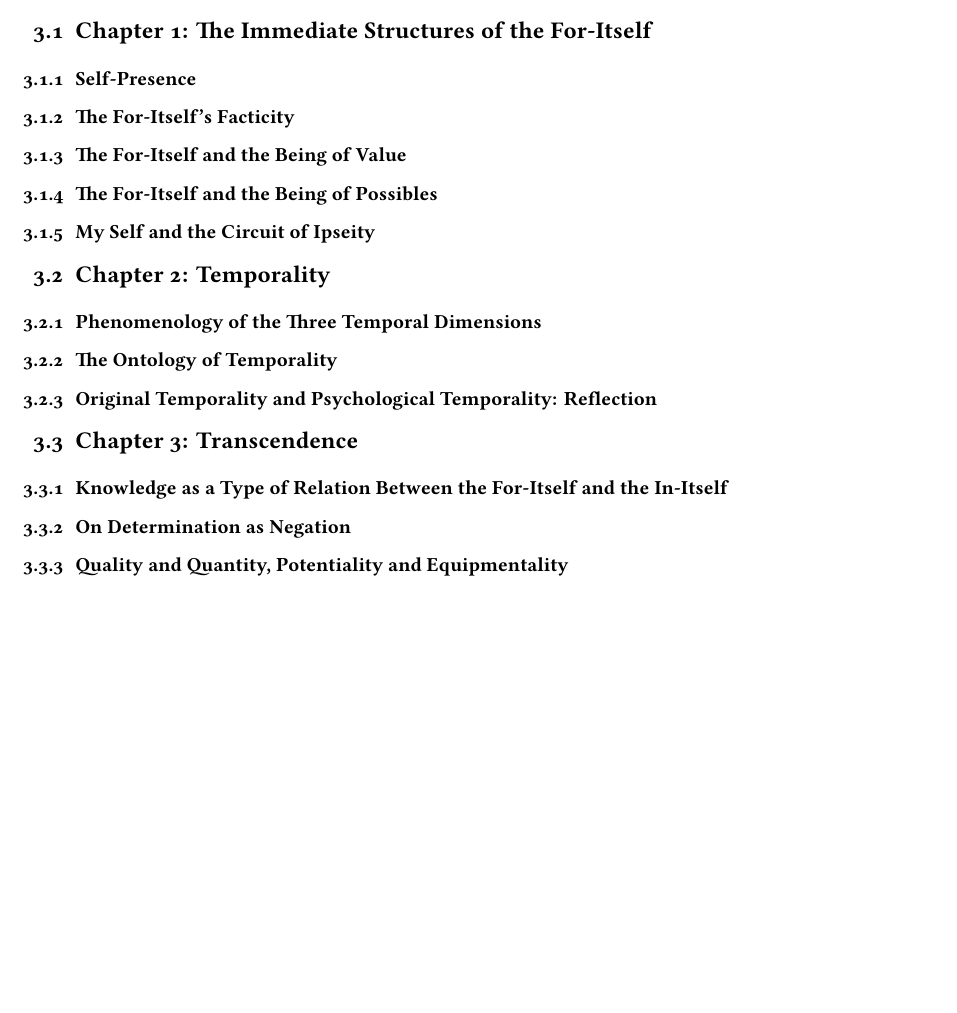
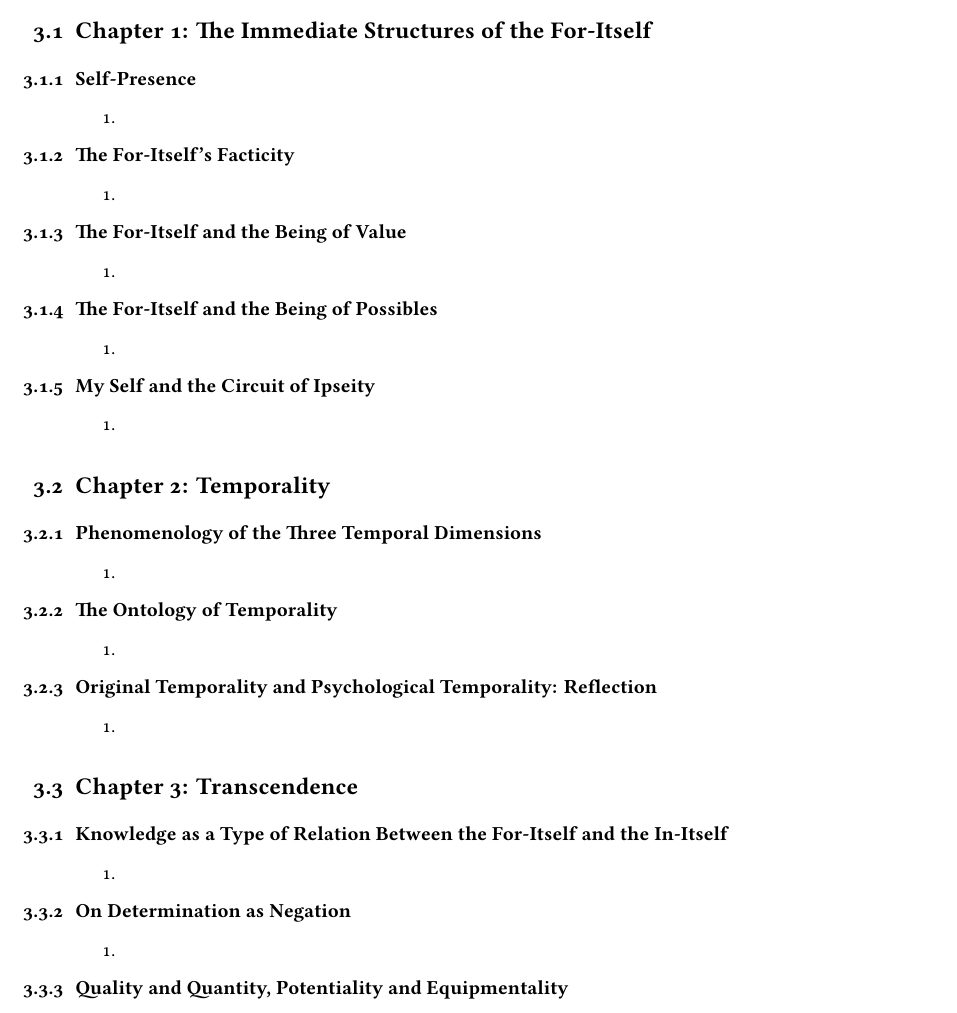
Before and after one commit to ShenZhouHong/sartre-notes, a LaTeX paper (latex/paper.tex, which reads latex/sections/part-2.tex): part of page 24 of 28 before the commit and part of page 24 of 29 after it, cut so that both start at the same text, the shorter picture padded with empty space. Compiled offline with XeLaTeX.

Commit message:
Added enumerate sections for all sub-subheadings.

```diff
--- a/latex/sections/part-2.tex
+++ b/latex/sections/part-2.tex
@@ -4,27 +4,67 @@
 
 \subsubsection{Self-Presence}
 
+\begin{enumerate}
+  \item
+\end{enumerate}
+
 \subsubsection{The For-Itself's Facticity}
+
+\begin{enumerate}
+  \item
+\end{enumerate}
 
 \subsubsection{The For-Itself and the Being of Value}
 
+\begin{enumerate}
+  \item
+\end{enumerate}
+
 \subsubsection{The For-Itself and the Being of Possibles}
 
+\begin{enumerate}
+  \item
+\end{enumerate}
+
 \subsubsection{My Self and the Circuit of Ipseity}
+
+\begin{enumerate}
+  \item
+\end{enumerate}
 
 \subsection{Chapter 2: Temporality}
 
 \subsubsection{Phenomenology of the Three Temporal Dimensions}
 
+\begin{enumerate}
+  \item
+\end{enumerate}
+
 \subsubsection{The Ontology of Temporality}
 
+\begin{enumerate}
+  \item
+\end{enumerate}
+
 \subsubsection{Original Temporality and Psychological Temporality: Reflection}
+
+\begin{enumerate}
+  \item
+\end{enumerate}
 
 \subsection{Chapter 3: Transcendence}
 
 \subsubsection{Knowledge as a Type of Relation Between the For-Itself and the In-Itself}
 
+\begin{enumerate}
+  \item
+\end{enumerate}
+
 \subsubsection{On Determination as Negation}
+
+\begin{enumerate}
+  \item
+\end{enumerate}
 
 \subsubsection{Quality and Quantity, Potentiality and Equipmentality}
 
```
Also changed, not shown: latex/sections/part-3.tex (+40 -0 lines), latex/paper.pdf, latex/sections/part-2.tex (12 more changed lines).
